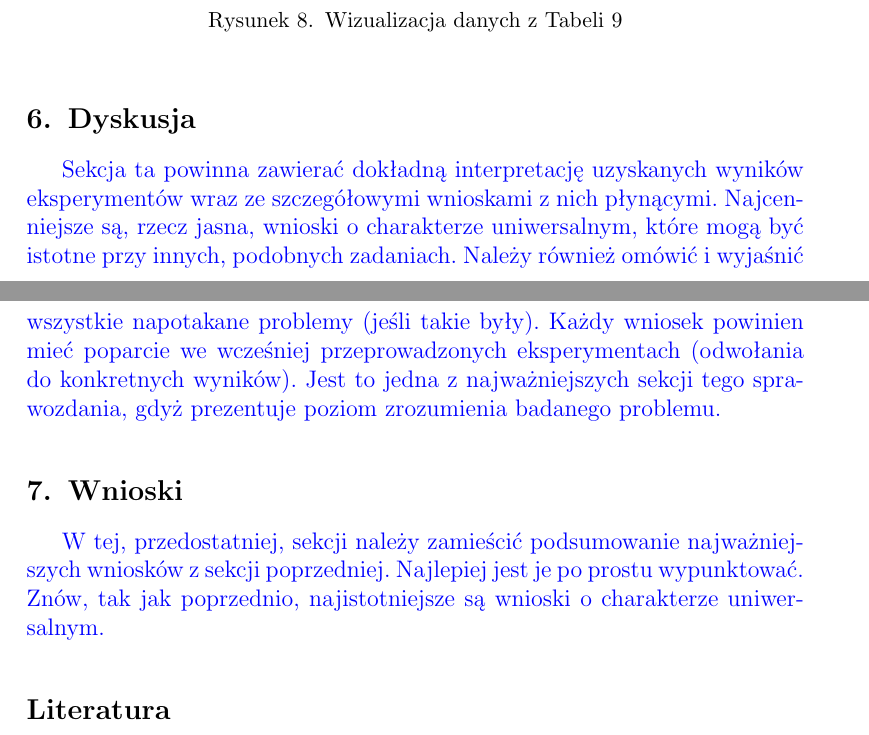
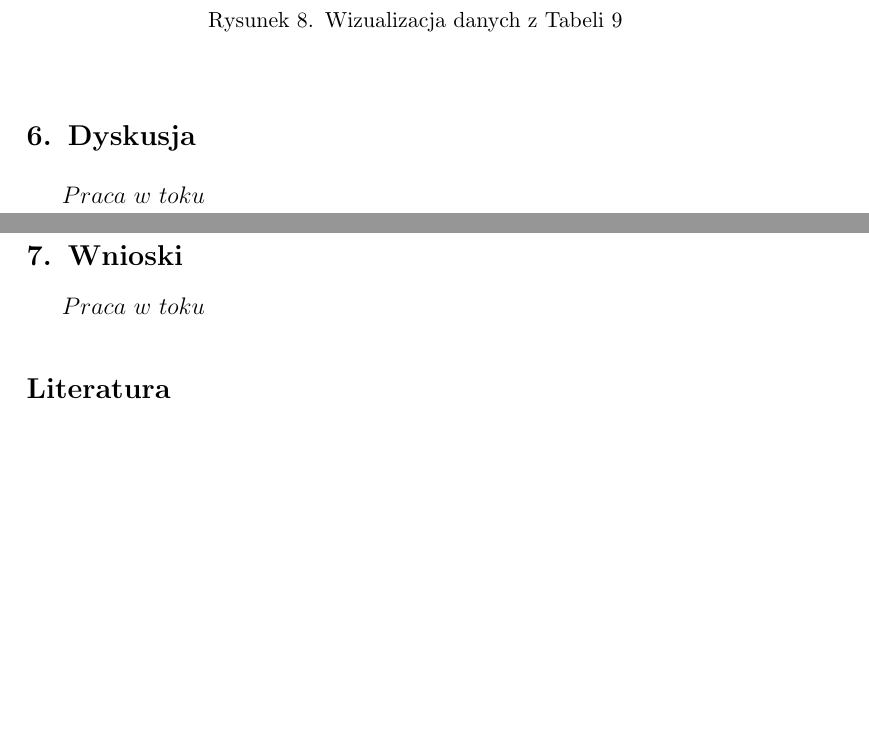
Before and after one commit to Walducha1908/KSR1, a LaTeX document (Report/sprawozdanie/sprawozdanie.tex): two parts of pages 14 and 15 of 15, joined at a grey line, cut so that both start at the same text, the shorter picture padded with empty space. Compiled offline with pdfLaTeX.

Commit message:
sprawko cd

```diff
--- a/Report/sprawozdanie/sprawozdanie.tex
+++ b/Report/sprawozdanie/sprawozdanie.tex
@@ -555,20 +551,10 @@ Canberra	&	96,39	&	96,60	\\
 	\caption{Wizualizacja danych z Tabeli 9}
 \end{figure}
 \section{Dyskusja}
-{\color{blue}
-Sekcja ta powinna zawierać dokładną interpretację uzyskanych wyników
-eksperymentów wraz ze szczegółowymi wnioskami z nich płynącymi. Najcenniejsze
-są, rzecz jasna, wnioski o charakterze uniwersalnym, które mogą być istotne
-przy innych, podobnych zadaniach. Należy również omówić i wyjaśnić wszystkie
-napotakane problemy (jeśli takie były). Każdy wniosek powinien mieć poparcie
-we wcześniej przeprowadzonych eksperymentach (odwołania do konkretnych
-wyników). Jest to jedna z najważniejszych sekcji tego sprawozdania, gdyż
-prezentuje poziom zrozumienia badanego problemu.}
+$ Praca\ w\ toku $
+
 \section{Wnioski}
-{\color{blue}W tej, przedostatniej, sekcji należy zamieścić podsumowanie
-najważniejszych wniosków z sekcji poprzedniej. Najlepiej jest je po prostu
-wypunktować. Znów, tak jak poprzednio, najistotniejsze są wnioski o
-charakterze uniwersalnym.}
+$ Praca\ w\ toku $
 
 \begin{thebibliography}{1}
 \bibitem{wyklad}
```
Also changed, not shown: Report/sprawozdanie/sprawozdanie.pdf, Report/sprawozdanie/sprawozdanie.tex (6 more changed lines), 1 other file.
